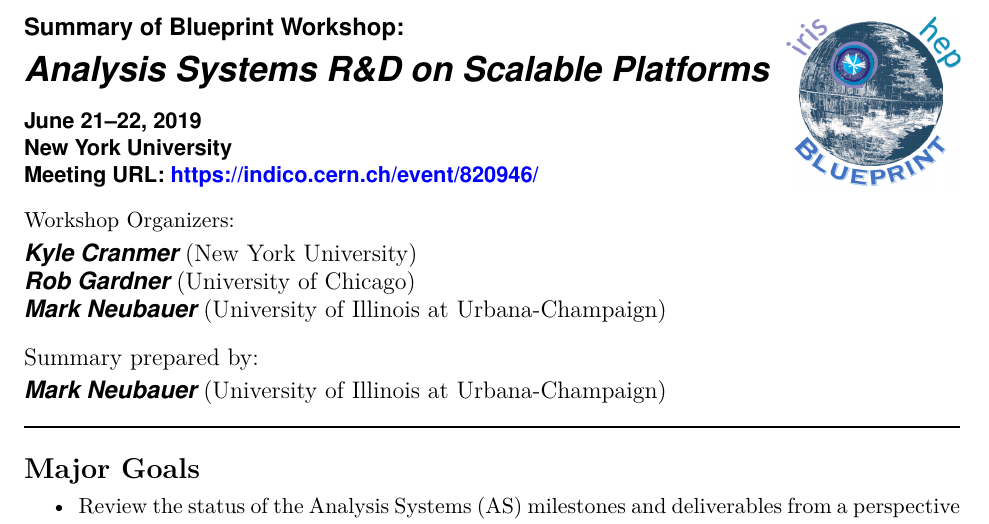
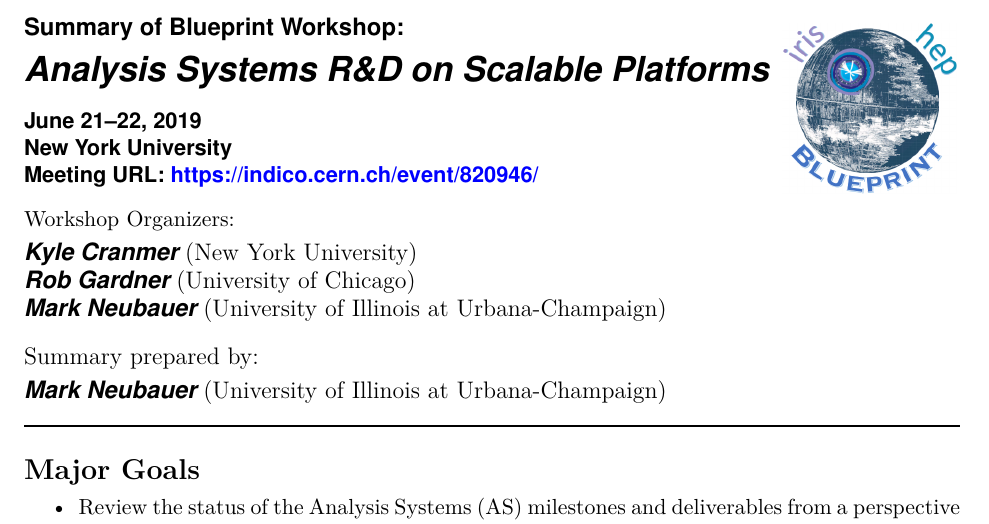
Before and after one commit to iris-hep/blueprint, a LaTeX document (reports/2019/Analysis-Systems-on-Scalable-Platforms/report.tex, which reads reports/2019/Analysis-Systems-on-Scalable-Platforms/report-defs.sty): part of page 1 of 12, cut so that both start at the same text. Compiled offline with XeLaTeX.

Commit message:
fix formatting issues moving latex to new computer

```diff
--- a/reports/2019/Analysis-Systems-on-Scalable-Platforms/report-defs.sty
+++ b/reports/2019/Analysis-Systems-on-Scalable-Platforms/report-defs.sty
@@ -5,7 +5,8 @@
 {
   \lhead{}
   \chead{}
-  \rhead{\raisebox{-1.3\height}{\includegraphics[height=30mm]{../../../figures/iris-hep-bluprint-logo.png}}}
+  \rhead{}
+  %\rhead{\raisebox{-1.3\height}{\includegraphics[height=30mm]{../../../figures/iris-hep-bluprint-logo.png}}}
 
   \lfoot{\vspace{-20pt}\textit{About the Blueprint Activity}: Designed to inform the development and evolution of the Institute's strategic vision. At its core, a \href{https://indico.cern.ch/category/11329/}{series of workshops} that bring together IRIS-HEP team members, key stakeholders and domain experts from disciplines of importance to the Institute’s mission.}
   \cfoot{}
--- a/reports/2019/Analysis-Systems-on-Scalable-Platforms/report.tex
+++ b/reports/2019/Analysis-Systems-on-Scalable-Platforms/report.tex
@@ -29,6 +29,8 @@ colorlinks, citecolor=blue, filecolor=black, linkcolor=blue, urlcolor=blue}
 
 % Add you own definitions here (file report-defs.sty).
 \usepackage{report-defs}
+%\setlength{\headheight}{130pt}% ...at least 51.60004pt
+\usepackage{tikzpagenodes}
 
 %-------------------------------------------------------------------------------
 %   TITLE SECTION
@@ -77,8 +81,11 @@ Meeting URL: \href{https://indico.cern.ch/event/820946/}{https://indico.cern.ch/
 
 \thispagestyle{firststyle}
 
-\vspace{-45pt}
+\vspace{-250pt}
+\hspace{360pt}
+\includegraphics[height=30mm]{../../../figures/iris-hep-bluprint-logo.png}
 
+\vspace{120pt}
 \section*{Major Goals}
 \vspace{3pt}
 \begin{itemize}
```
Also changed, not shown: reports/2019/Analysis-Systems-on-Scalable-Platforms/report.pdf, reports/2019/Analysis-Systems-on-Scalable-Platforms/report.tex (6 more changed lines).
